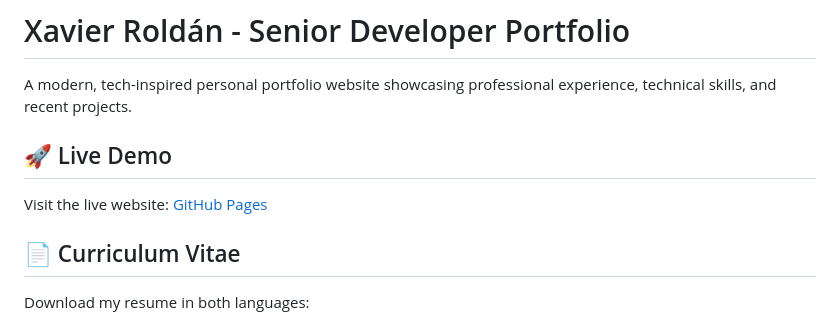
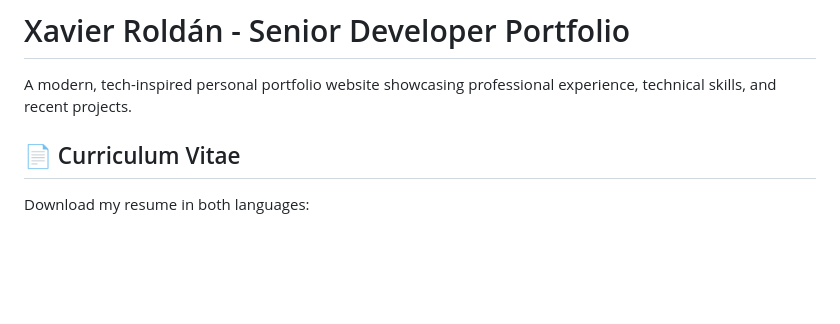
Before and after one commit to xavieroldan/BioSiteCursor, a Markdown page: README.md, the part around the change. GitHub-like rendering; blank space fills up the shorter version.

Commit message:
feat: remove Live Demo section from README - streamline documentation focus

```diff
--- a/README.md
+++ b/README.md
@@ -1,10 +1,6 @@
 # Xavier Roldán - Senior Developer Portfolio
 
 A modern, tech-inspired personal portfolio website showcasing professional experience, technical skills, and recent projects.
-
-## 🚀 Live Demo
-
-Visit the live website: [GitHub Pages](https://xavierroldan.com)
 
 ## 📄 Curriculum Vitae
 
```
